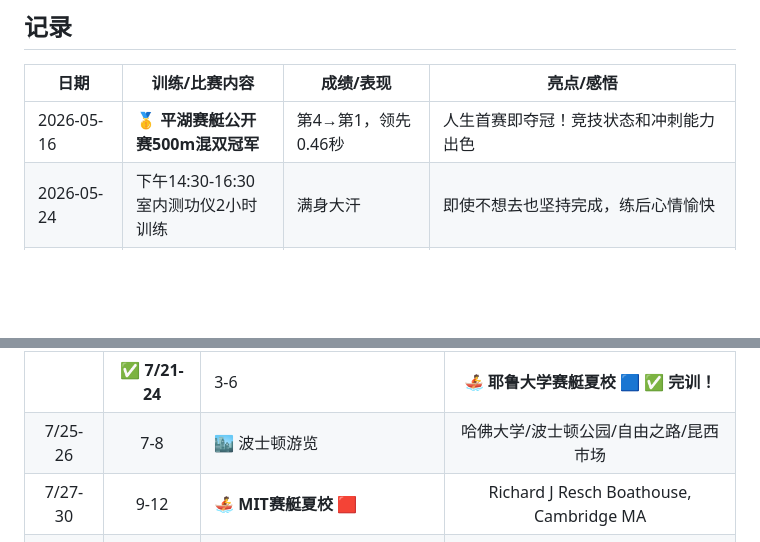
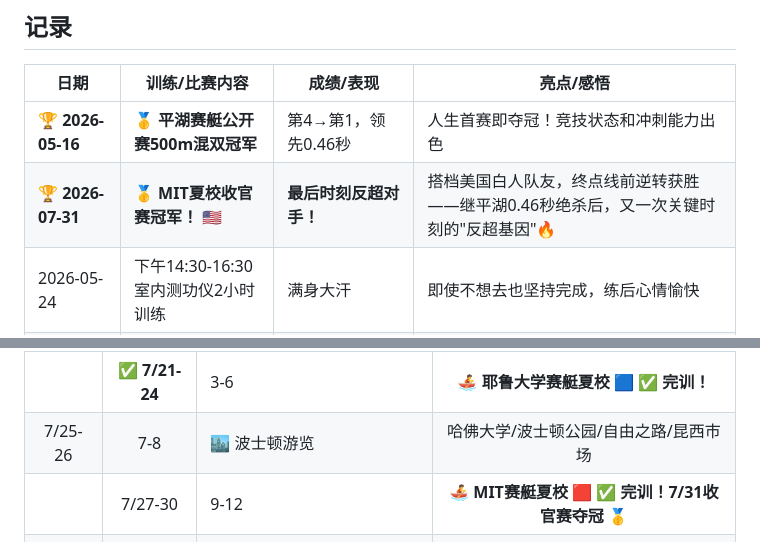
Before and after one commit to joeweiyuan/joe-growth, a Markdown page: themes/sportsmanship.md, 2 parts joined by grey strips. Rendered like a GitHub page; blank space fills up the shorter version.

```diff
--- a/themes/sportsmanship.md
+++ b/themes/sportsmanship.md
@@ -6,7 +6,8 @@
 
 | 日期 | 训练/比赛内容 | 成绩/表现 | 亮点/感悟 |
 |------|-------------|----------|----------|
-| 2026-05-16 | 🥇 **平湖赛艇公开赛500m混双冠军** | 第4→第1，领先0.46秒 | 人生首赛即夺冠！竞技状态和冲刺能力出色 |
+| 🏆 **2026-05-16** | 🥇 **平湖赛艇公开赛500m混双冠军** | 第4→第1，领先0.46秒 | 人生首赛即夺冠！竞技状态和冲刺能力出色 |
+| 🏆 **2026-07-31** | 🥇 **MIT夏校收官赛冠军！** 🇺🇸 | **最后时刻反超对手！** | 搭档美国白人队友，终点线前逆转获胜——继平湖0.46秒绝杀后，又一次关键时刻的"反超基因"🔥 |
 | 2026-05-24 | 下午14:30-16:30室内测功仪2小时训练 | 满身大汗 | 即使不想去也坚持完成，练后心情愉快 |
 | 2026-05-25~31 | 日常赛艇校队训练（按计划进行） | — | 夺冠后保持训练节奏，与学业并行不悖 |
 | **2026-03** | 3月出勤 **17天** | 出勤率55% | ![3月训练记录](../assets/images/2026-06-04/march-training-record.jpg) |
@@ -28,7 +29,7 @@
 | 7/20 | 2 | 🏙️ 纽约游览+采购 | 华尔街/第五大道/时代广场/洛克菲勒中心 |
 || ✅ **7/21-24** | 3-6 | 🚣 **耶鲁大学赛艇夏校** 🟦 ✅ **完训！** | 🕐 二11:30报到·下午训练·15:30接<br>🕐 三四8:30→15:30全天水训🔥<br>🕐 五**8:00→14:00接**→🚗转波士顿<br>📋 舍友随机·电子产品收管·20:30-21:30发手机<br>📸 影像13件（合影/环境/码头/水上训练/通勤）|
 | 7/25-26 | 7-8 | 🏙️ 波士顿游览 | 哈佛大学/波士顿公园/自由之路/昆西市场 |
-| 7/27-30 | 9-12 | 🚣 **MIT赛艇夏校** 🟥 | Richard J Resch Boathouse, Cambridge MA |
+|| 7/27-30 | 9-12 | 🚣 **MIT赛艇夏校** 🟥 ✅ **完训！7/31收官赛夺冠** 🥇 | Richard J Resch Boathouse, Cambridge MA<br>🏊 首日泳测100码+踩水10min（✅一次通过）<br>🚣 每日：水上+陆上双训练<br>📹 视频分析/力量/心理/奥运讲座<br>👨‍🏫 主教练Will Oliver-Milchman<br>🥇 **收官赛：搭档美国队友，终点线前反超夺冠——国际首胜！** |
 | 7/31 | 13 | 🚗 转场至Hanover NH (2.5h) | Best Western 7晚住宿 |
 | 8/3-5 | 16-18 | 🚣 **达特茅斯学院赛艇夏校** 🟩 | Friends of Dartmouth Rowing Boathouse |
 | 8/7 | 20 | 🚗 转场至费城 (6h) | Hampton Inn King of Prussia 5晚 |
```
Also changed, not shown: daily-logs/2026-08-02.md (added, +186 -0 lines).
